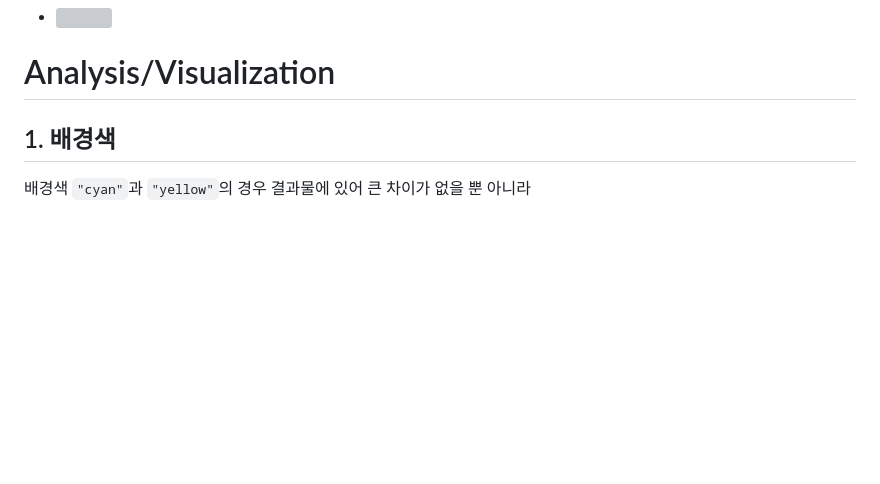
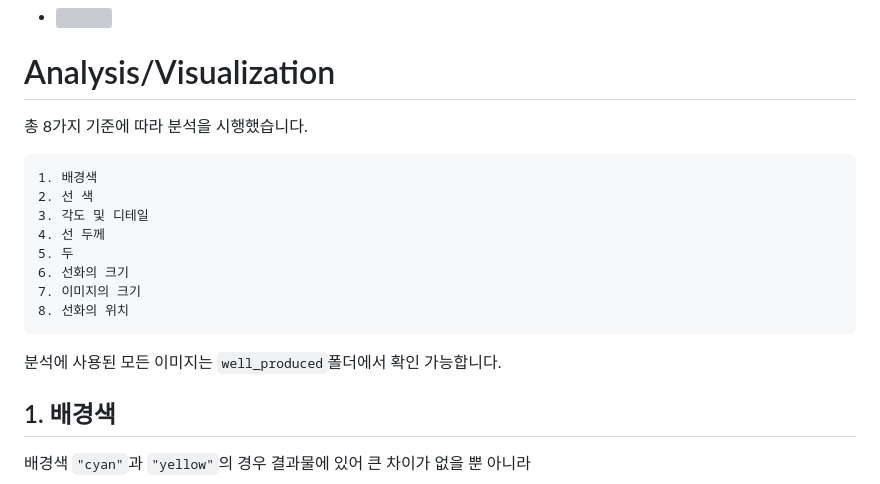
Before and after one commit to jungcyb/opensw23-eleven, a Markdown page: README.md, the part around the change. GitHub-like rendering; blank space fills up the shorter version; grey boxes are pictures that could not be loaded.

````diff
--- a/README.md
+++ b/README.md
@@ -44,6 +44,20 @@
 - <img src="./well_produced/position/bottom_middle_res.png" width=256 height=256>
 
 # Analysis/Visualization
+
+총 8가지 기준에 따라 분석을 시행했습니다.
+```
+1. 배경색
+2. 선 색
+3. 각도 및 디테일
+4. 선 두께
+5. 두
+6. 선화의 크기
+7. 이미지의 크기
+8. 선화의 위치
+```
+
+분석에 사용된 모든 이미지는 `well_produced`폴더에서 확인 가능합니다.
 
 ## 1. 배경색
  배경색 `"cyan"`과 `"yellow"`의 경우 결과물에 있어 큰 차이가 없을 뿐 아니라
````
